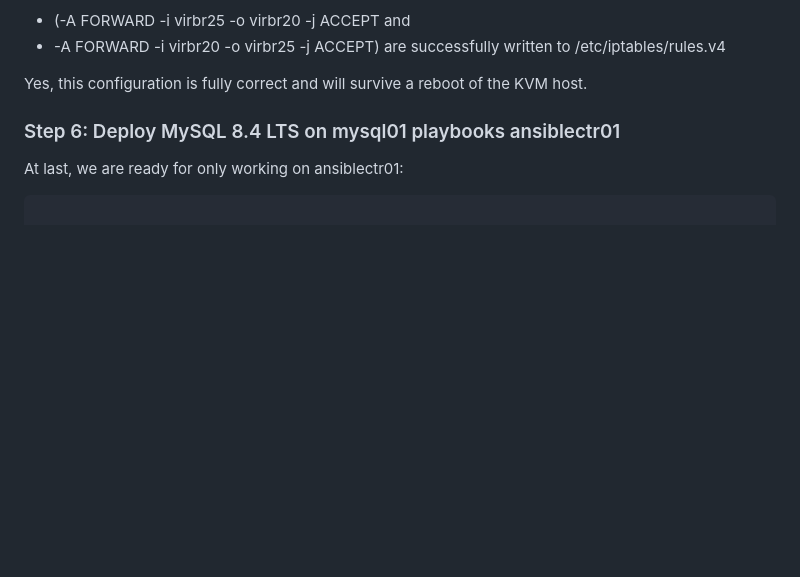
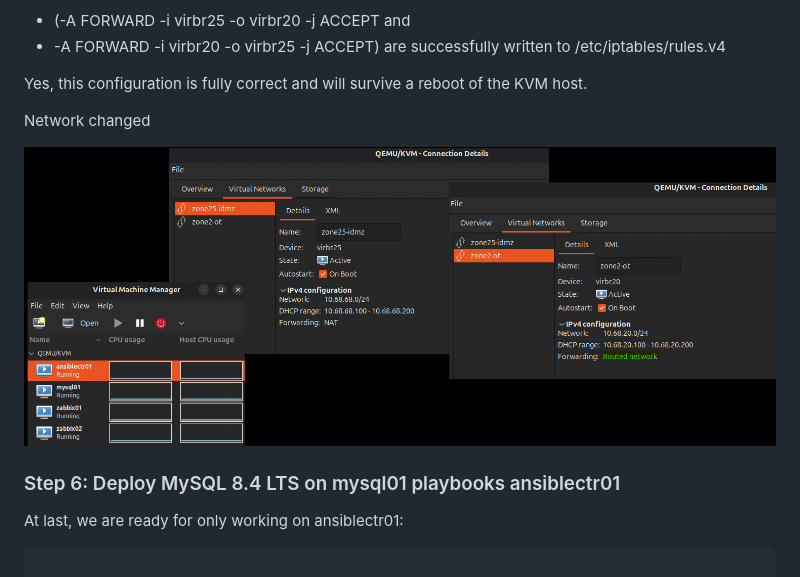
Before and after one commit to spawnmarvel/kvm-lab, a Markdown page: run_research_1_IT-OT_zabbix_stack/readme.md, the part around the change. GitHub-like rendering; pictures changed too: images/network_forwarded.png (added); blank space fills up the shorter version.

Commit message:
start ansible

```diff
--- a/run_research_1_IT-OT_zabbix_stack/readme.md
+++ b/run_research_1_IT-OT_zabbix_stack/readme.md
@@ -1618,6 +1618,11 @@ The grep output confirms that your forwarding rules
 
 Yes, this configuration is fully correct and will survive a reboot of the KVM host.
 
+Network changed
+
+
+![network forwarded](https://github.com/spawnmarvel/kvm-lab/blob/main/images/network_forwarded.png)
+
 
 ### Step 6: Deploy MySQL 8.4 LTS on mysql01 playbooks ansiblectr01
 
```
